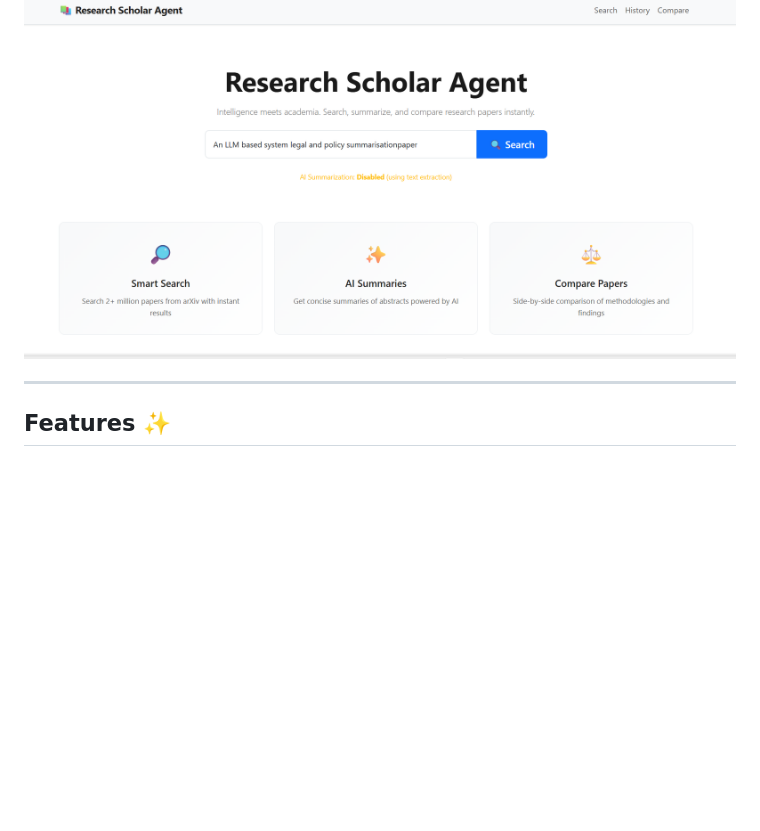
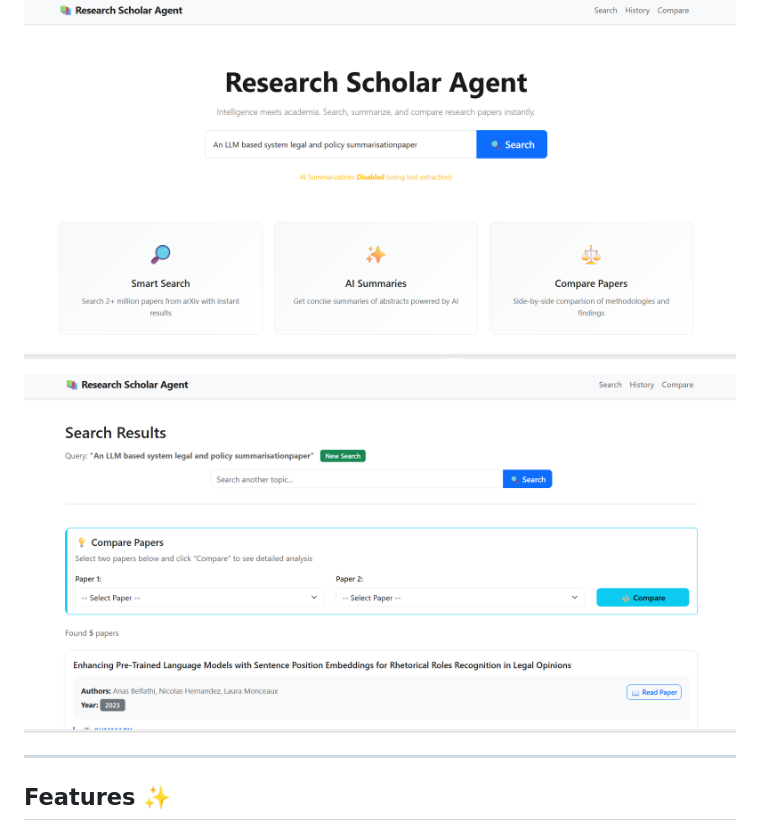
Before and after one commit to sravanig8/research_scholar_agent, a Markdown page: README.md, the part around the change. GitHub-like rendering; pictures changed too: screenshots/screenshot2.png (added); blank space fills up the shorter version.

Commit message:
Add second screenshot showing search results

```diff
--- a/README.md
+++ b/README.md
@@ -4,6 +4,8 @@
 A sophisticated web application that helps researchers search for papers, generate AI-powered summaries, and compare research papers side-by-side.
 
 ![Research Scholar Agent Screenshot](screenshots/screenshot.png)
+
+![Research Scholar Agent Results](screenshots/screenshot2.png)
 
 ---
 
```
